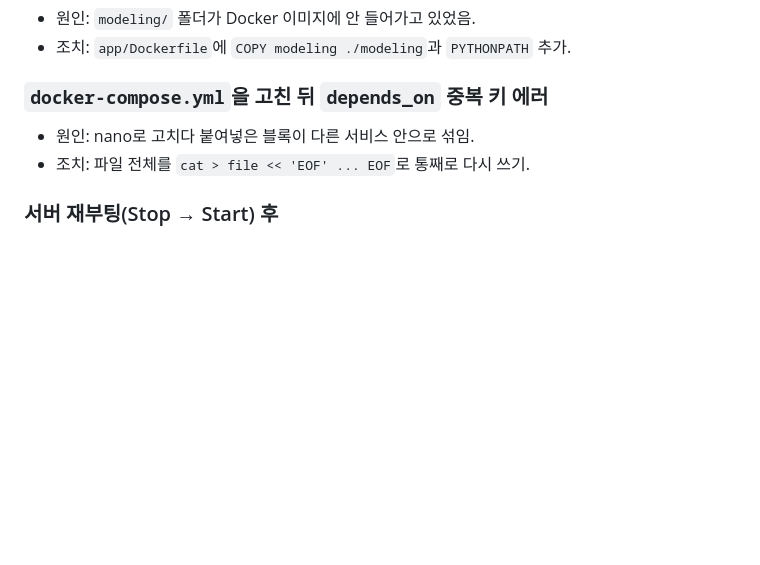
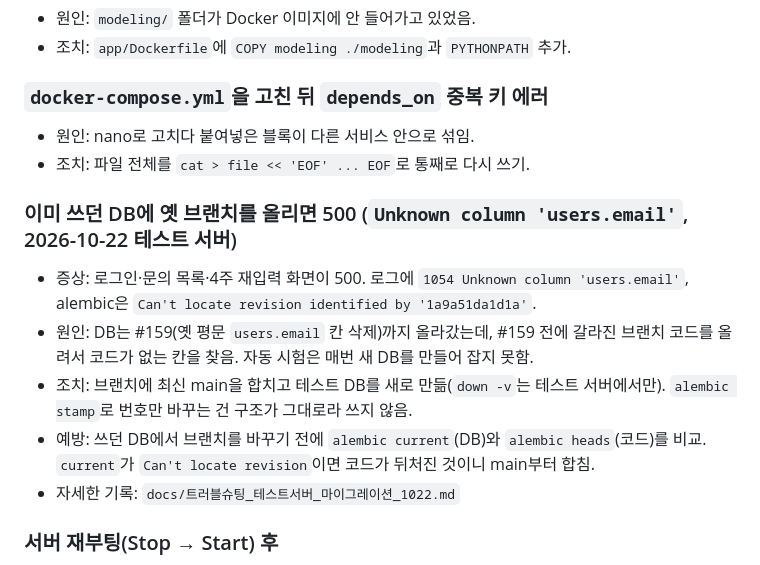
Before and after one commit to AI-HealthCare-06/AH_06_03, a Markdown page: docs/deploy-notes.md, the part around the change. Rendered like a GitHub page; blank space fills up the shorter version.

Commit message:
docs: 테스트 서버 마이그레이션 불일치 500 오류 해결 기록

```diff
--- a/docs/deploy-notes.md
+++ b/docs/deploy-notes.md
@@ -393,6 +393,13 @@ df -h /                        # 정리 후 남은 용량 확인
 - 원인: nano로 고치다 붙여넣은 블록이 다른 서비스 안으로 섞임.
 - 조치: 파일 전체를 `cat > file << 'EOF' ... EOF`로 통째로 다시 쓰기.
 
+### 이미 쓰던 DB에 옛 브랜치를 올리면 500 (`Unknown column 'users.email'`, 2026-10-22 테스트 서버)
+- 증상: 로그인·문의 목록·4주 재입력 화면이 500. 로그에 `1054 Unknown column 'users.email'`, alembic은 `Can't locate revision identified by '1a9a51da1d1a'`.
+- 원인: DB는 #159(옛 평문 `users.email` 칸 삭제)까지 올라갔는데, #159 전에 갈라진 브랜치 코드를 올려서 코드가 없는 칸을 찾음. 자동 시험은 매번 새 DB를 만들어 잡지 못함.
+- 조치: 브랜치에 최신 main을 합치고 테스트 DB를 새로 만듦(`down -v`는 테스트 서버에서만). `alembic stamp`로 번호만 바꾸는 건 구조가 그대로라 쓰지 않음.
+- 예방: 쓰던 DB에서 브랜치를 바꾸기 전에 `alembic current`(DB)와 `alembic heads`(코드)를 비교. `current`가 `Can't locate revision`이면 코드가 뒤처진 것이니 main부터 합침.
+- 자세한 기록: `docs/트러블슈팅_테스트서버_마이그레이션_1022.md`
+
 ### 서버 재부팅(Stop → Start) 후
 - `restart: unless-stopped` 덕분에 컨테이너가 자동으로 올라옴(2026-10-08 재부팅에서 1분 안에 healthy 확인). 그래도 `sudo docker compose ps`로 확인.
 - Elastic IP라 주소는 그대로(`54.116.113.17`).
```
Also changed, not shown: docs/트러블슈팅_테스트서버_마이그레이션_1022.md (added, +69 -0 lines).
